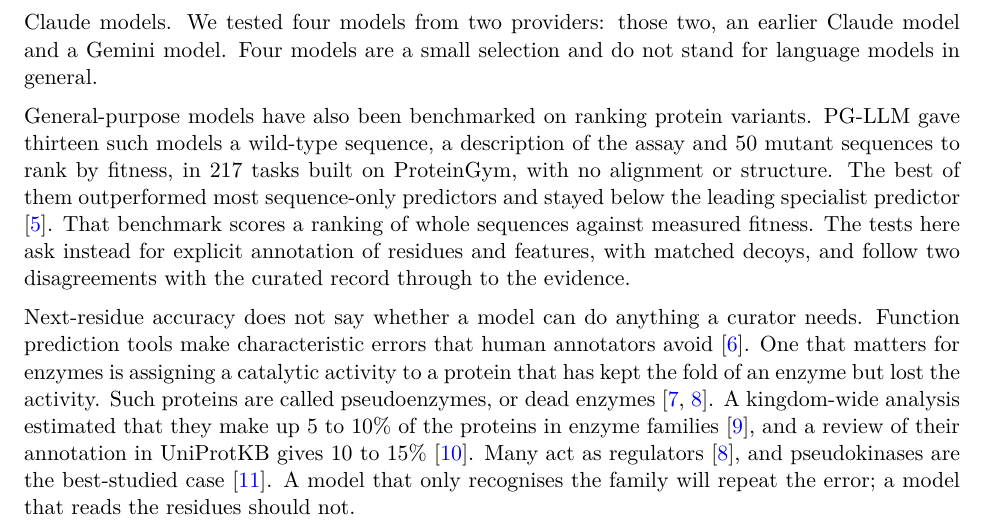
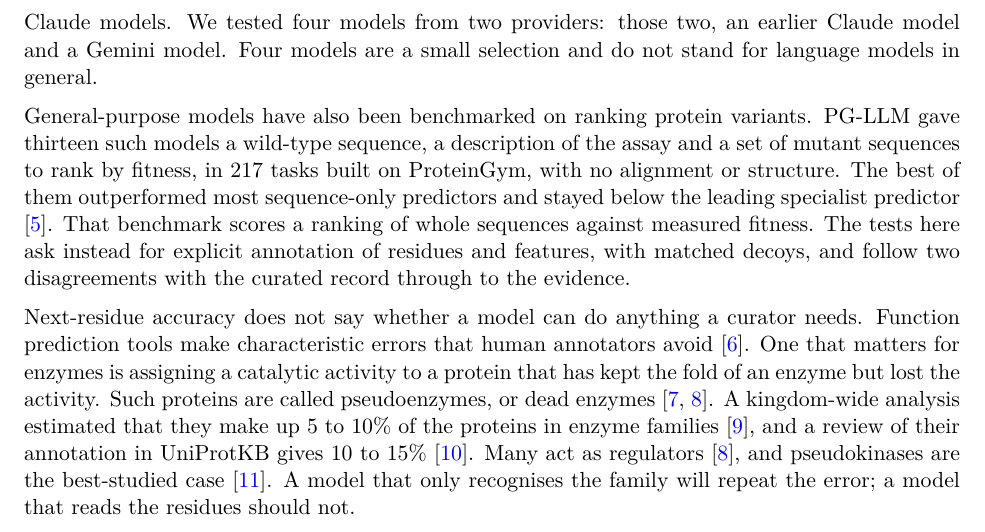
Before and after one commit to ai4curation/fable-sequence-to-function, a LaTeX paper (manuscript.tex): part of page 2 of 19, cut so that both start at the same text. Compiled offline with pdfLaTeX.

Commit message:
Drop the unverified per-task count from the PG-LLM sentence (#208)
'50 mutant sequences' is not in the abstract and the full text could not be re-read
(bioRxiv rate limit), so the sentence no longer gives a number. Rebuilds the PDF.

Co-Authored-By: Claude Fable 5.2 <noreply@anthropic.com>

```diff
--- a/manuscript.tex
+++ b/manuscript.tex
@@ -57,7 +57,7 @@ model and a Gemini model. Four models are a small selection and do not stand for
 general.
 
 General-purpose models have also been benchmarked on ranking protein variants. PG-LLM gave thirteen such
-models a wild-type sequence, a description of the assay and 50 mutant sequences to rank by fitness, in 217
+models a wild-type sequence, a description of the assay and a set of mutant sequences to rank by fitness, in 217
 tasks built on ProteinGym, with no alignment or structure. The best of them outperformed most
 sequence-only predictors and stayed below the leading specialist predictor \citep{arora2026pgllm}. That
 benchmark scores a ranking of whole sequences against measured fitness. The tests here ask instead for
```
Also changed, not shown: manuscript.pdf.
